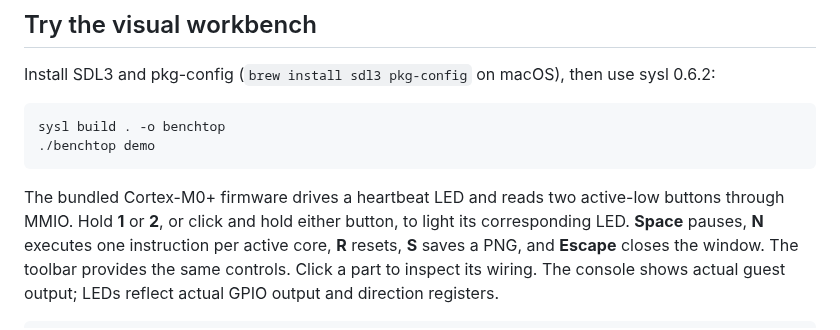
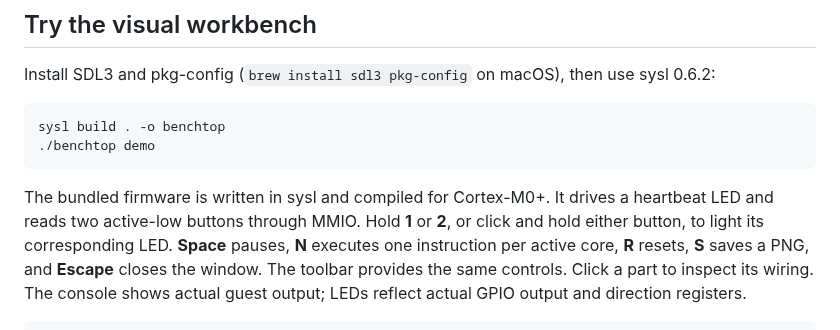
Before and after one commit to sysl-lang/benchtop, a Markdown page: README.md, the part around the change. Drawn GitHub-style.

````diff
--- a/README.md
+++ b/README.md
@@ -27,7 +27,7 @@ sysl build . -o benchtop
 ./benchtop demo
 ```
 
-The bundled Cortex-M0+ firmware drives a heartbeat LED and reads two active-low
+The bundled firmware is written in sysl and compiled for Cortex-M0+. It drives a heartbeat LED and reads two active-low
 buttons through MMIO. Hold **1** or **2**, or click and hold either button, to light
 its corresponding LED. **Space** pauses, **N** executes one instruction per active
 core, **R** resets, **S** saves a PNG, and **Escape** closes the window. The toolbar
````
Also changed, not shown: examples/visual/README.md (+9 -1 lines), docs/workbench.png, 7 other files.
